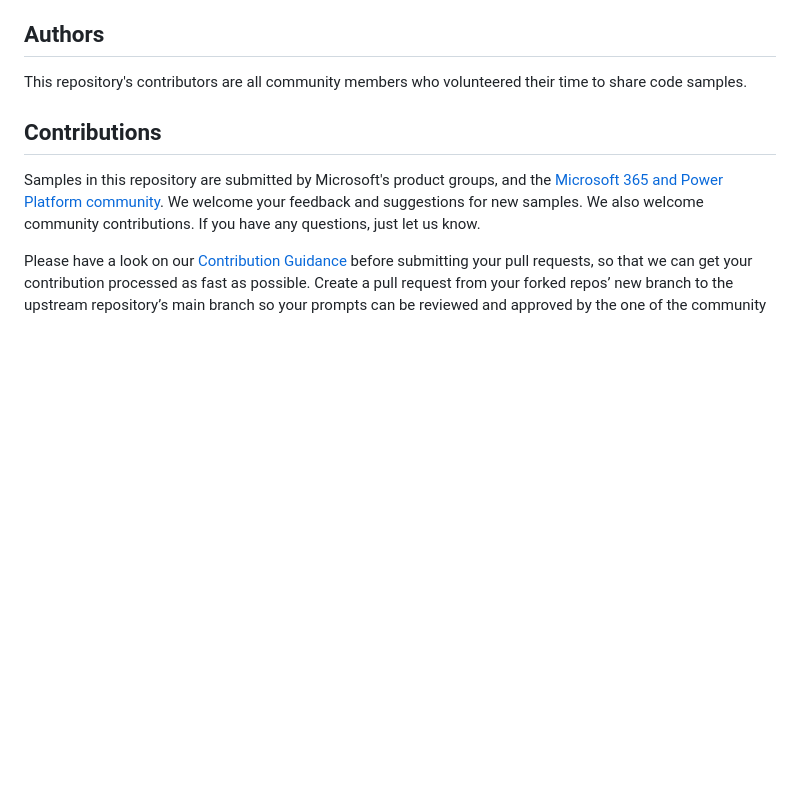
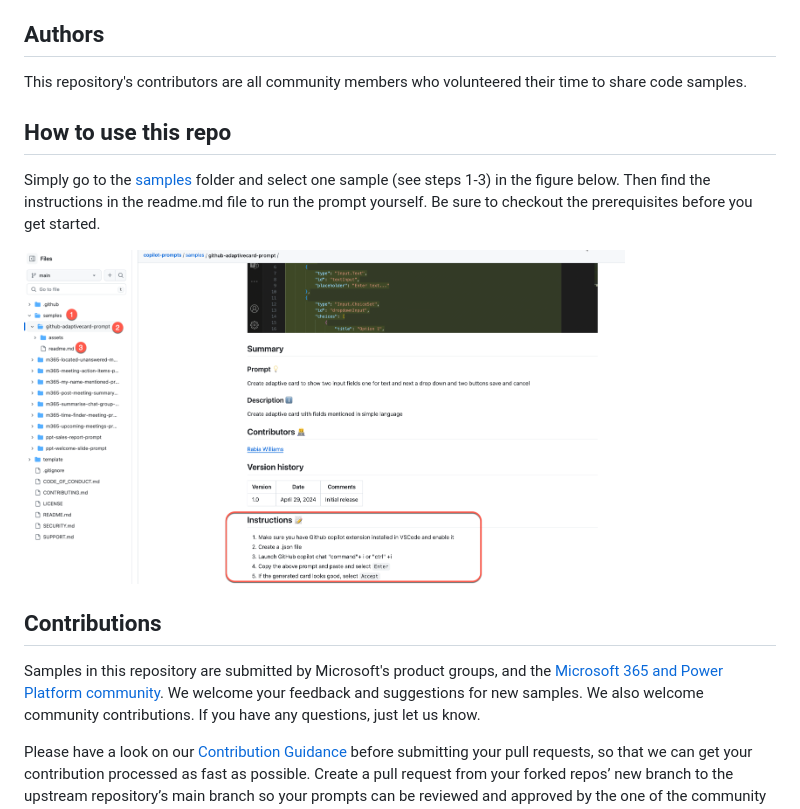
Before and after one commit to pnp/copilot-prompts, a Markdown page: README.md, the part around the change. GitHub-like rendering; pictures changed too: images/how-to.png (added); blank space fills up the shorter version.

Commit message:
How to use

```diff
--- a/README.md
+++ b/README.md
@@ -13,6 +13,12 @@ If you've got an idea or questions or experience an issue with any of the sample
 ## Authors
 
 This repository's contributors are all community members who volunteered their time to share code samples.
+
+## How to use this repo
+
+Simply go to the [samples](https://github.com/pnp/copilot-prompts/tree/main/samples) folder and select one sample (see steps 1-3) in the figure below. Then find the instructions in the readme.md file to run the prompt yourself. Be sure to checkout the prerequisites before you get started.
+
+![how to use this repo image](./images/how-to.png)
 
 ## Contributions
 
```
